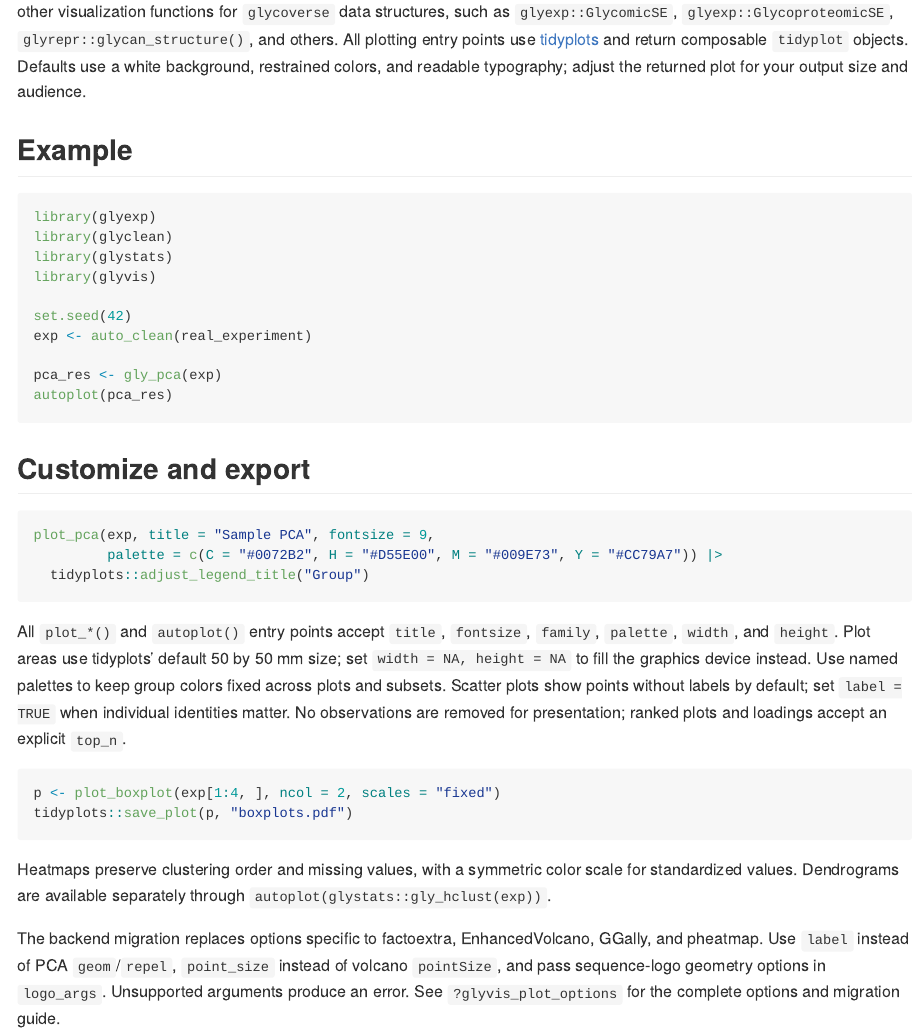
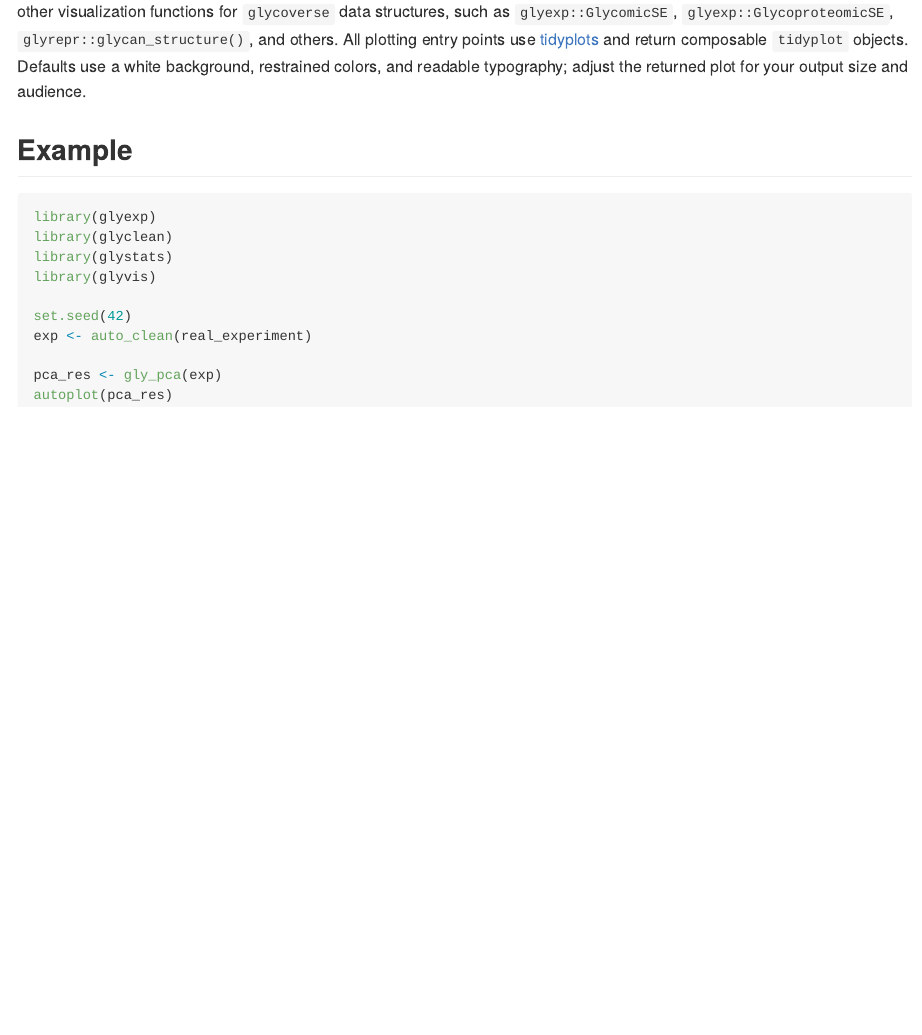
Before and after one commit to glycoverse/glyvis, an R Markdown document (README.Rmd): the page in a window 1100 px wide, from 1180 px down. Rendered offline with R 4.5, knitr and Pandoc, with nearby package versions; the code chunks are not run, so their results and figures are left out; badge pictures from the web are left out.

Commit message:
docs: update README

````diff
--- a/README.Rmd
+++ b/README.Rmd
@@ -106,34 +106,3 @@ exp <- auto_clean(real_experiment)
 pca_res <- gly_pca(exp)
 autoplot(pca_res)
 ```
-
-## Customize and export
-
-```{r tidyplots}
-plot_pca(exp, title = "Sample PCA", fontsize = 9,
-         palette = c(C = "#0072B2", H = "#D55E00", M = "#009E73", Y = "#CC79A7")) |>
-  tidyplots::adjust_legend_title("Group")
-```
-
-All `plot_*()` and `autoplot()` entry points accept `title`, `fontsize`, `family`,
-`palette`, `width`, and `height`. Plot areas use tidyplots' default 50 by 50 mm
-size; set `width = NA, height = NA` to fill the graphics device instead.
-Use named palettes to keep group colors fixed
-across plots and subsets. Scatter plots show points without labels by default;
-set `label = TRUE` when individual identities matter. No observations are
-removed for presentation; ranked plots and loadings accept an explicit `top_n`.
-
-```r
-p <- plot_boxplot(exp[1:4, ], ncol = 2, scales = "fixed")
-tidyplots::save_plot(p, "boxplots.pdf")
-```
-
-Heatmaps preserve clustering order and missing values, with a symmetric color
-scale for standardized values. Dendrograms are available separately through
-`autoplot(glystats::gly_hclust(exp))`.
-
-The backend migration replaces options specific to factoextra, EnhancedVolcano,
-GGally, and pheatmap. Use `label` instead of PCA `geom`/`repel`, `point_size`
-instead of volcano `pointSize`, and pass sequence-logo geometry options in
-`logo_args`. Unsupported arguments produce an error. See
-`?glyvis_plot_options` for the complete options and migration guide.
````
Also changed, not shown: README.md.
